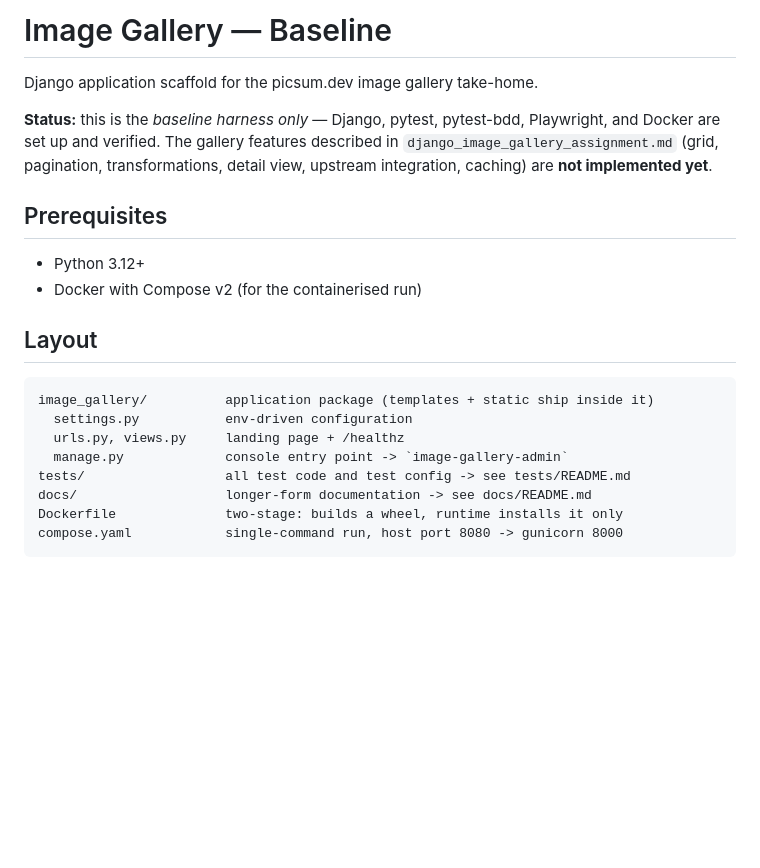
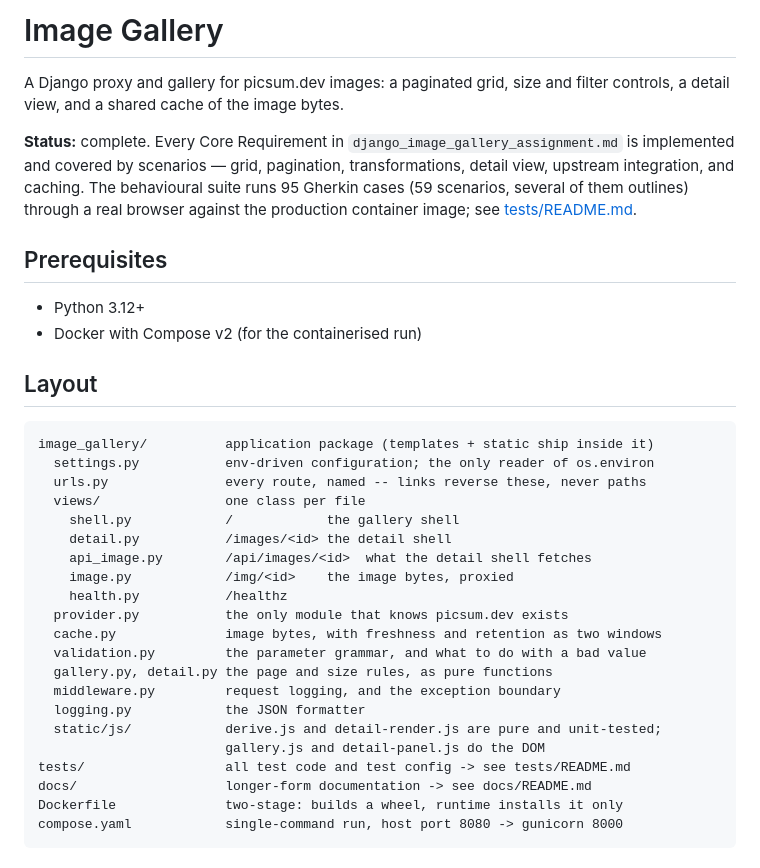
Before and after one commit to yourmoo/image-gallery, a Markdown page: README.md, the part around one of its changes. Drawn GitHub-style; blank space fills up the shorter version.

````diff
--- a/README.md
+++ b/README.md
@@ -1,11 +1,14 @@
-# Image Gallery — Baseline
+# Image Gallery
 
-Django application scaffold for the picsum.dev image gallery take-home.
+A Django proxy and gallery for picsum.dev images: a paginated grid, size and
+filter controls, a detail view, and a shared cache of the image bytes.
 
-**Status:** this is the *baseline harness only* — Django, pytest, pytest-bdd,
-Playwright, and Docker are set up and verified. The gallery features described
-in `django_image_gallery_assignment.md` (grid, pagination, transformations,
-detail view, upstream integration, caching) are **not implemented yet**.
+**Status:** complete. Every Core Requirement in
+`django_image_gallery_assignment.md` is implemented and covered by scenarios —
+grid, pagination, transformations, detail view, upstream integration, and
+caching. The behavioural suite runs 95 Gherkin cases (59 scenarios, several of
+them outlines) through a real browser against the production container image;
+see [tests/README.md](tests/README.md).
 
 ## Prerequisites
 
@@ -16,9 +19,22 @@ detail view, upstream integration, caching) are **not implemented yet**.
 
 ```text
 image_gallery/          application package (templates + static ship inside it)
-  settings.py           env-driven configuration
-  urls.py, views.py     landing page + /healthz
-  manage.py             console entry point -> `image-gallery-admin`
+  settings.py           env-driven configuration; the only reader of os.environ
+  urls.py               every route, named -- links reverse these, never paths
+  views/                one class per file
+    shell.py            /            the gallery shell
+    detail.py           /images/<id> the detail shell
+    api_image.py        /api/images/<id>  what the detail shell fetches
+    image.py            /img/<id>    the image bytes, proxied
+    health.py           /healthz
+  provider.py           the only module that knows picsum.dev exists
+  cache.py              image bytes, with freshness and retention as two windows
+  validation.py         the parameter grammar, and what to do with a bad value
+  gallery.py, detail.py the page and size rules, as pure functions
+  middleware.py         request logging, and the exception boundary
+  logging.py            the JSON formatter
+  static/js/            derive.js and detail-render.js are pure and unit-tested;
+                        gallery.js and detail-panel.js do the DOM
 tests/                  all test code and test config -> see tests/README.md
 docs/                   longer-form documentation -> see docs/README.md
 Dockerfile              two-stage: builds a wheel, runtime installs it only
````
Also changed, not shown: other parts of README.md (+73 -14 lines).
